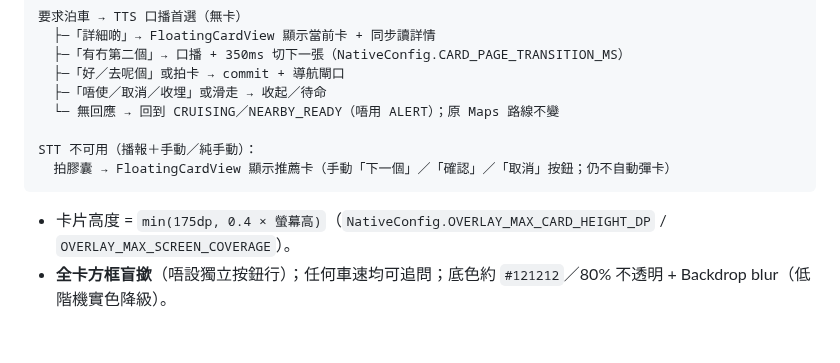
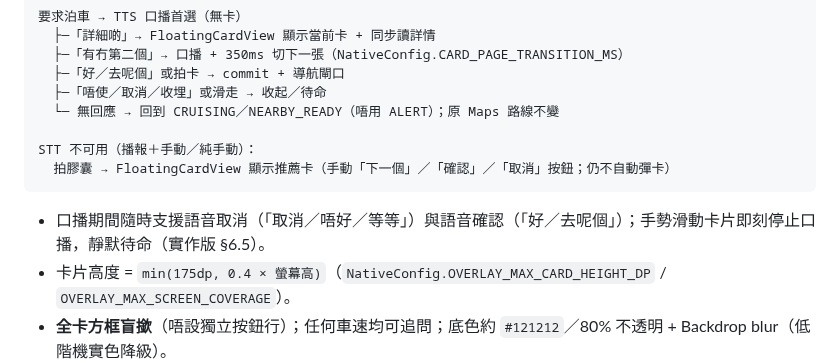
Before and after one commit to YeeHimChow-2526/FYP-A05, a Markdown page: docs/specs/01_ui_and_voice_fsm.md, the part around the change. Rendered like a GitHub page; blank space fills up the shorter version.

Commit message:
specs/01：補口播期間取消詞（實作版 §6.5）

````diff
--- a/docs/specs/01_ui_and_voice_fsm.md
+++ b/docs/specs/01_ui_and_voice_fsm.md
@@ -56,6 +56,7 @@ STT 不可用（播報＋手動／純手動）：
   拍膠囊 → FloatingCardView 顯示推薦卡（手動「下一個」／「確認」／「取消」按鈕；仍不自動彈卡）
 ```
 
+- 口播期間隨時支援語音取消（「取消／唔好／等等」）與語音確認（「好／去呢個」）；手勢滑動卡片即刻停止口播，靜默待命（實作版 §6.5）。
 - 卡片高度 = `min(175dp, 0.4 × 螢幕高)`（`NativeConfig.OVERLAY_MAX_CARD_HEIGHT_DP` / `OVERLAY_MAX_SCREEN_COVERAGE`）。
 - **全卡方框盲撳**（唔設獨立按鈕行）；任何車速均可追問；底色約 `#121212`／80% 不透明 + Backdrop blur（低階機實色降級）。
 - 已顯示卡片保留至確認／取消／滑走／`NAV_TO_GATE`／`APPROACH_MUTED`；**不設自動收起計時**。
````
